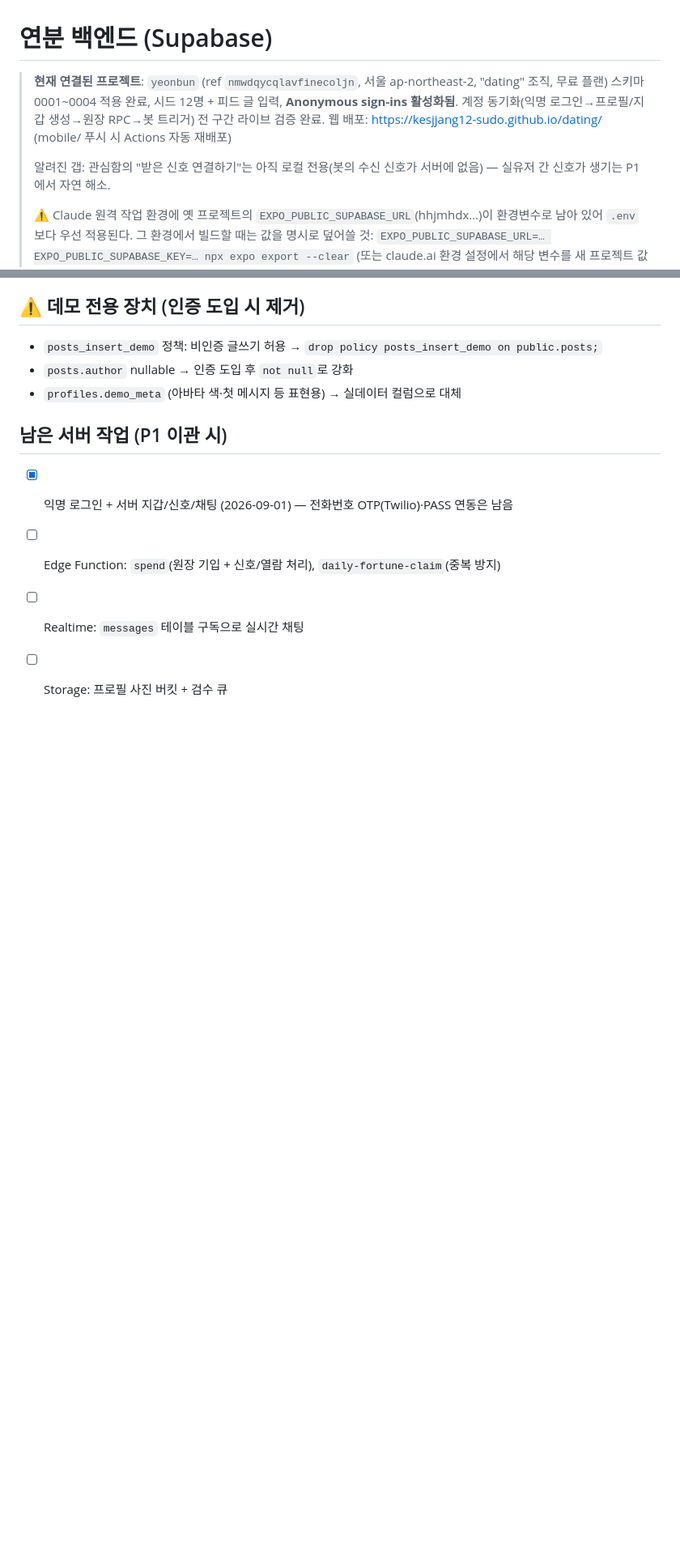
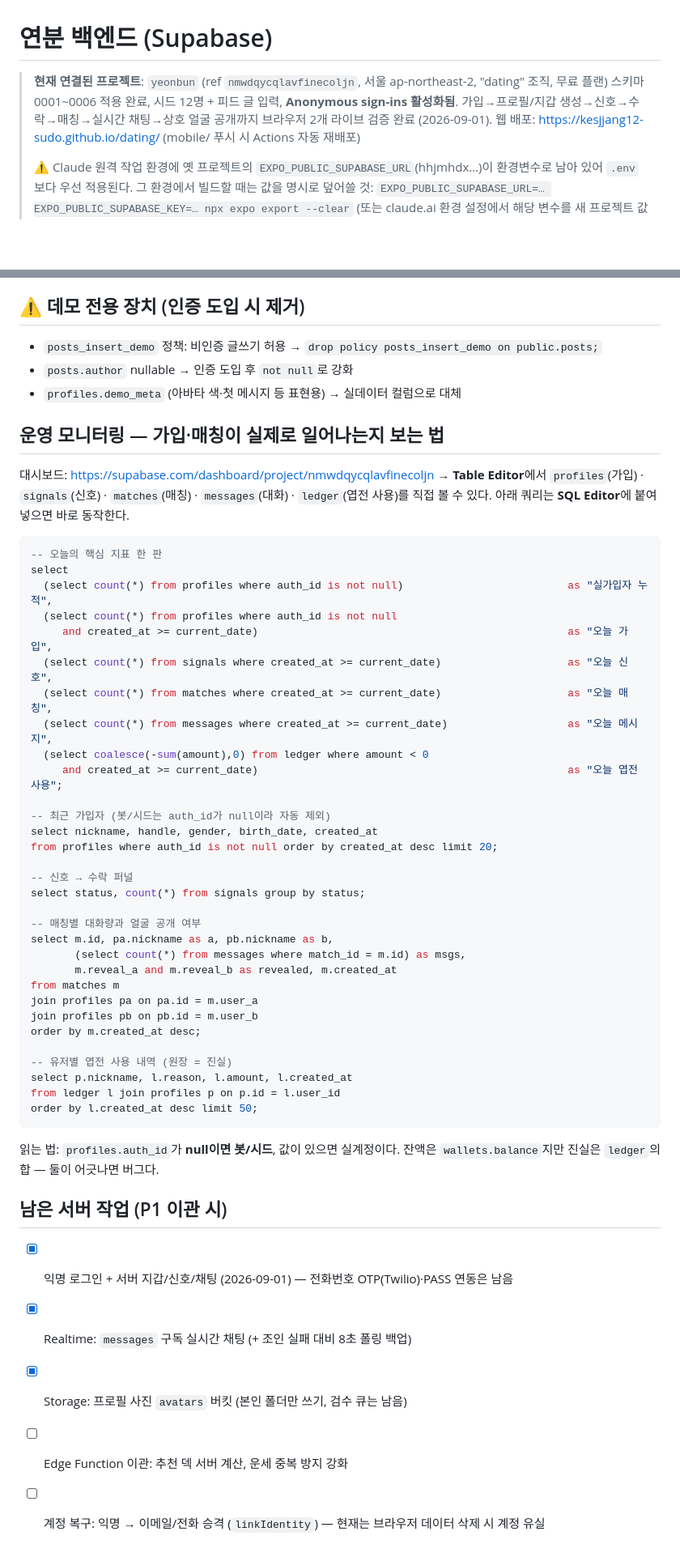
Before and after one commit to kesjjang12-sudo/dating, a Markdown page: supabase/README.md, 2 parts joined by grey strips. Shown at 81% size. Rendered like a GitHub page; blank space fills up the shorter version.

Commit message:
Document recommendation algorithm and ops monitoring queries
Co-Authored-By: Claude Fable 5 <noreply@anthropic.com>
Claude-Session: https://claude.ai/code/session_013SHfKUncLFPMeBcVURFG9d

````diff
--- a/supabase/README.md
+++ b/supabase/README.md
@@ -1,11 +1,9 @@
 # 연분 백엔드 (Supabase)
 
 > **현재 연결된 프로젝트**: `yeonbun` (ref `nmwdqycqlavfinecoljn`, 서울 ap-northeast-2, "dating" 조직, 무료 플랜)
-> 스키마 0001~0004 적용 완료, 시드 12명 + 피드 글 입력, **Anonymous sign-ins 활성화됨**.
-> 계정 동기화(익명 로그인→프로필/지갑 생성→원장 RPC→봇 트리거) 전 구간 라이브 검증 완료.
+> 스키마 0001~0006 적용 완료, 시드 12명 + 피드 글 입력, **Anonymous sign-ins 활성화됨**.
+> 가입→프로필/지갑 생성→신호→수락→매칭→실시간 채팅→상호 얼굴 공개까지 브라우저 2개 라이브 검증 완료 (2026-09-01).
 > 웹 배포: https://kesjjang12-sudo.github.io/dating/ (mobile/ 푸시 시 Actions 자동 재배포)
->
-> 알려진 갭: 관심함의 "받은 신호 연결하기"는 아직 로컬 전용(봇의 수신 신호가 서버에 없음) — 실유저 간 신호가 생기는 P1에서 자연 해소.
 >
 > ⚠️ Claude 원격 작업 환경에 옛 프로젝트의 `EXPO_PUBLIC_SUPABASE_URL`(hhjmhdx…)이 환경변수로 남아 있어
 > `.env`보다 우선 적용된다. 그 환경에서 빌드할 때는 값을 명시로 덮어쓸 것:
@@ -45,9 +43,53 @@
 - `posts.author` nullable → 인증 도입 후 `not null`로 강화
 - `profiles.demo_meta` (아바타 색·첫 메시지 등 표현용) → 실데이터 컬럼으로 대체
 
+## 운영 모니터링 — 가입·매칭이 실제로 일어나는지 보는 법
+
+대시보드: https://supabase.com/dashboard/project/nmwdqycqlavfinecoljn
+→ **Table Editor**에서 `profiles`(가입) · `signals`(신호) · `matches`(매칭) · `messages`(대화) · `ledger`(엽전 사용)를 직접 볼 수 있다.
+아래 쿼리는 **SQL Editor**에 붙여넣으면 바로 동작한다.
+
+```sql
+-- 오늘의 핵심 지표 한 판
+select
+  (select count(*) from profiles where auth_id is not null)                          as "실가입자 누적",
+  (select count(*) from profiles where auth_id is not null
+     and created_at >= current_date)                                                 as "오늘 가입",
+  (select count(*) from signals where created_at >= current_date)                    as "오늘 신호",
+  (select count(*) from matches where created_at >= current_date)                    as "오늘 매칭",
+  (select count(*) from messages where created_at >= current_date)                   as "오늘 메시지",
+  (select coalesce(-sum(amount),0) from ledger where amount < 0
+     and created_at >= current_date)                                                 as "오늘 엽전 사용";
+
+-- 최근 가입자 (봇/시드는 auth_id가 null이라 자동 제외)
+select nickname, handle, gender, birth_date, created_at
+from profiles where auth_id is not null order by created_at desc limit 20;
+
+-- 신호 → 수락 퍼널
+select status, count(*) from signals group by status;
+
+-- 매칭별 대화량과 얼굴 공개 여부
+select m.id, pa.nickname as a, pb.nickname as b,
+       (select count(*) from messages where match_id = m.id) as msgs,
+       m.reveal_a and m.reveal_b as revealed, m.created_at
+from matches m
+join profiles pa on pa.id = m.user_a
+join profiles pb on pb.id = m.user_b
+order by m.created_at desc;
+
+-- 유저별 엽전 사용 내역 (원장 = 진실)
+select p.nickname, l.reason, l.amount, l.created_at
+from ledger l join profiles p on p.id = l.user_id
+order by l.created_at desc limit 50;
+```
+
+읽는 법: `profiles.auth_id`가 **null이면 봇/시드**, 값이 있으면 실계정이다.
+잔액은 `wallets.balance`지만 진실은 `ledger`의 합 — 둘이 어긋나면 버그다.
+
 ## 남은 서버 작업 (P1 이관 시)
 
 - [x] 익명 로그인 + 서버 지갑/신호/채팅 (2026-09-01) — 전화번호 OTP(Twilio)·PASS 연동은 남음
-- [ ] Edge Function: `spend`(원장 기입 + 신호/열람 처리), `daily-fortune-claim`(중복 방지)
-- [ ] Realtime: `messages` 테이블 구독으로 실시간 채팅
-- [ ] Storage: 프로필 사진 버킷 + 검수 큐
+- [x] Realtime: `messages` 구독 실시간 채팅 (+ 조인 실패 대비 8초 폴링 백업)
+- [x] Storage: 프로필 사진 `avatars` 버킷 (본인 폴더만 쓰기, 검수 큐는 남음)
+- [ ] Edge Function 이관: 추천 덱 서버 계산, 운세 중복 방지 강화
+- [ ] 계정 복구: 익명 → 이메일/전화 승격 (`linkIdentity`) — 현재는 브라우저 데이터 삭제 시 계정 유실
````
Also changed, not shown: docs/recommendation-algorithm.md (added, +71 -0 lines).
